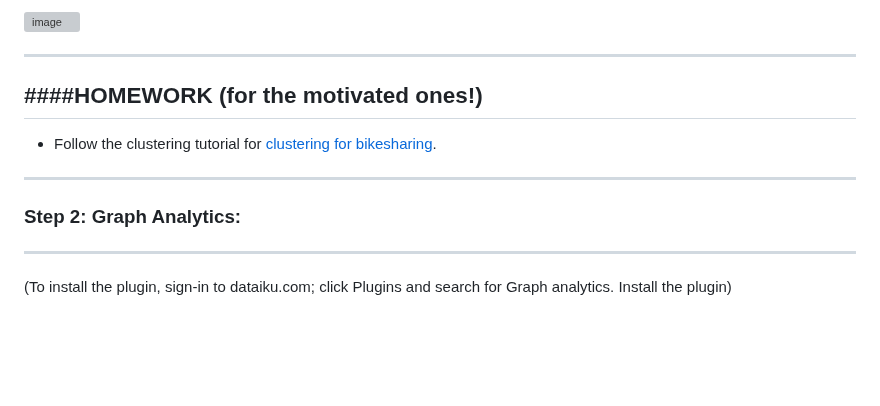
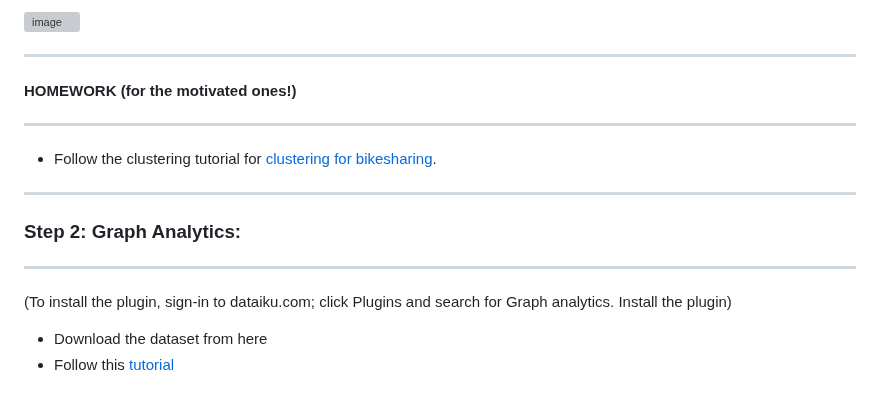
Before and after one commit to michalis0/ML_dataiku, a Markdown page: Day 4/README.md, the part around the change. Rendered like a GitHub page; blank space fills up the shorter version; grey boxes are pictures that could not be loaded.

```diff
--- a/Day 4/README.md
+++ b/Day 4/README.md
@@ -44,7 +44,7 @@ and also to try dimensionality reduction, eg PCA. This usually helps the cluster
 
 
 ----
-####HOMEWORK (for the motivated ones!)
+#### HOMEWORK (for the motivated ones!)
 -----
 - Follow the clustering tutorial for [clustering for bikesharing](https://knowledge.dataiku.com/latest/use-cases/clustering/bike-sharing/tutorial-index.html).
 
@@ -53,3 +53,6 @@ and also to try dimensionality reduction, eg PCA. This usually helps the cluster
 -----------------------------------
 
 (To install the plugin, sign-in to dataiku.com; click Plugins and search for Graph analytics. Install the plugin)
+
+- Download the dataset from here
+- Follow this [tutorial](https://www.dataiku.com/product/plugins/graph-analytics/)
```
